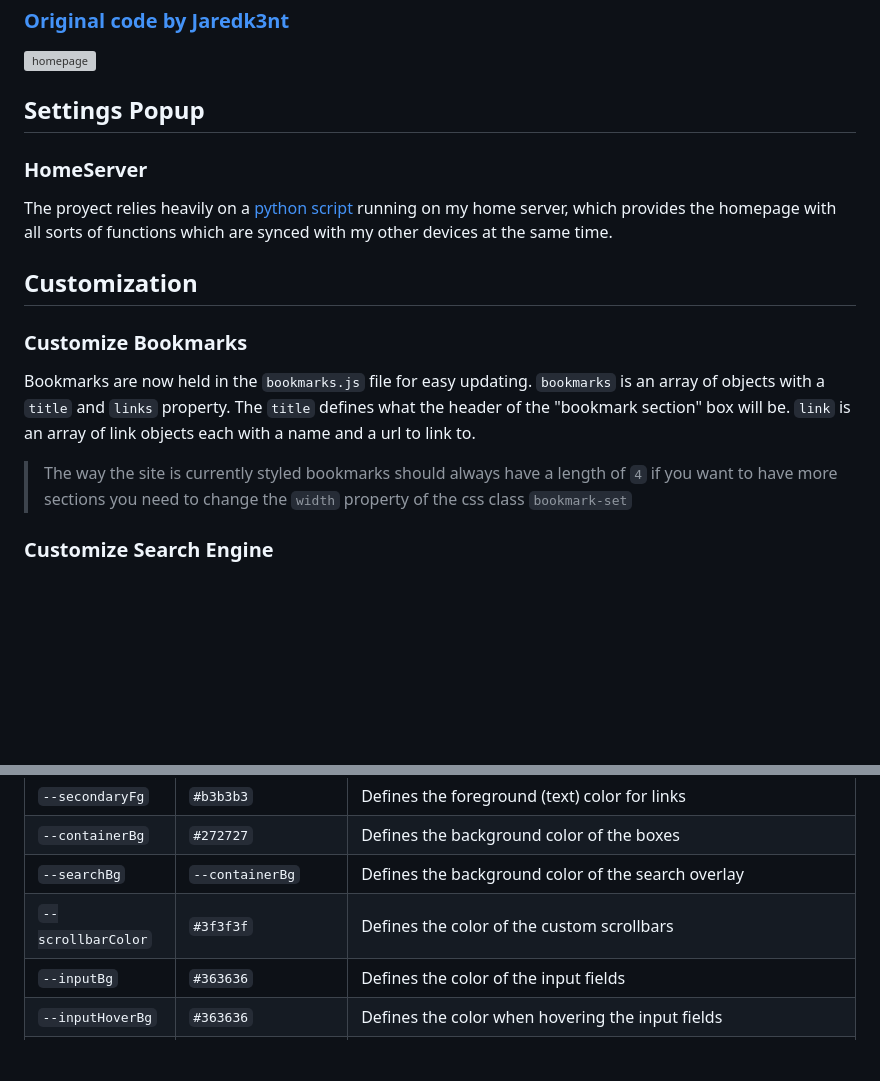
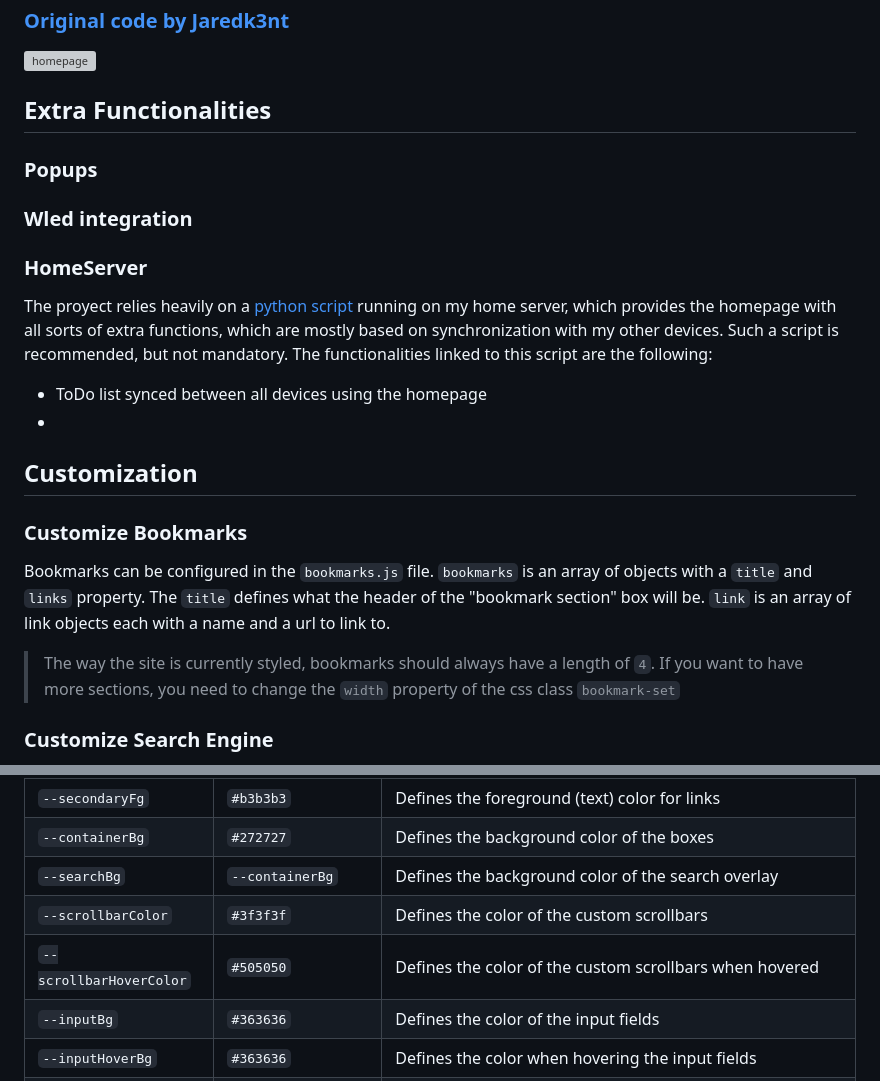
Before and after one commit to ale3d62/browser-homepage, a Markdown page: README.md, 2 parts joined by grey strips. GitHub-like rendering; blank space fills up the shorter version; grey boxes are pictures that could not be loaded.

```diff
--- a/README.md
+++ b/README.md
@@ -4,18 +4,25 @@
 
 ![homepage](https://i.redd.it/cbnzq36zj3601.gif)
 
-## Settings Popup
+## Extra Functionalities
+### Popups
+
+### Wled integration
 
 ### HomeServer
-The proyect relies heavily on a [python script](https://github.com/ale3d62/homeServerAPI) running on my home server, which provides the homepage with all sorts of functions which are synced with my other devices at the same time.
+The proyect relies heavily on a [python script](https://github.com/ale3d62/homeServerAPI) running on my home server, which provides the homepage with all sorts of extra functions, which are mostly based on synchronization with my other devices. Such a script is recommended, but not mandatory.
+The functionalities linked to this script are the following:
+
+ - ToDo list synced between all devices using the homepage
+ -
 
 ## Customization
 
 ### Customize Bookmarks
 
-Bookmarks are now held in the `bookmarks.js` file for easy updating. `bookmarks` is an array of objects with a `title` and `links` property. The `title` defines what the header of the "bookmark section" box will be. `link` is an array of link objects each with a name and a url to link to.
+Bookmarks can be configured in the `bookmarks.js` file. `bookmarks` is an array of objects with a `title` and `links` property. The `title` defines what the header of the "bookmark section" box will be. `link` is an array of link objects each with a name and a url to link to.
 
-> The way the site is currently styled bookmarks should always have a length of `4` if you want to have more sections you need to change the `width` property of the css class `bookmark-set`
+> The way the site is currently styled, bookmarks should always have a length of `4`. If you want to have more sections, you need to change the `width` property of the css class `bookmark-set`
 
 ### Customize Search Engine
 
@@ -39,6 +46,7 @@ Styles are handled through CSS variables. To update the colors you just need to
 | `--containerBg`    | `#272727`                  | Defines the background color of the boxes                                                                                  |
 | `--searchBg`       | `--containerBg`            | Defines the background color of the search overlay                                                                         |
 | `--scrollbarColor` | `#3f3f3f`                  | Defines the color of the custom scrollbars                                                                                 |
+| `--scrollbarHoverColor` | `#505050`             | Defines the color of the custom scrollbars when hovered                                                                    |
 | `--inputBg`        | `#363636`                  | Defines the color of the input fields                                                                                      |
 | `--inputHoverBg`   | `#363636`                  | Defines the color when hovering the input fields                                                                           |
 | `--buttonBg`       | `--inputBg`                | Defines the color of the buttons background                                                                                |
```
